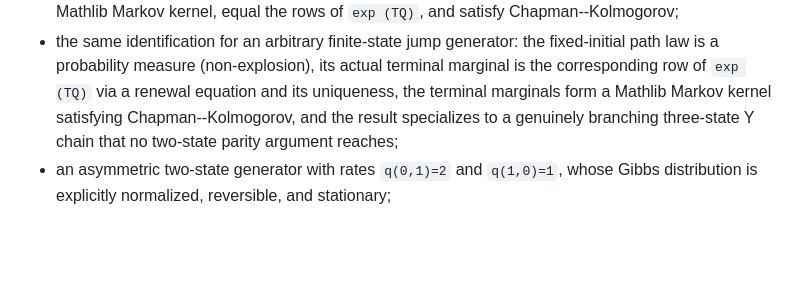
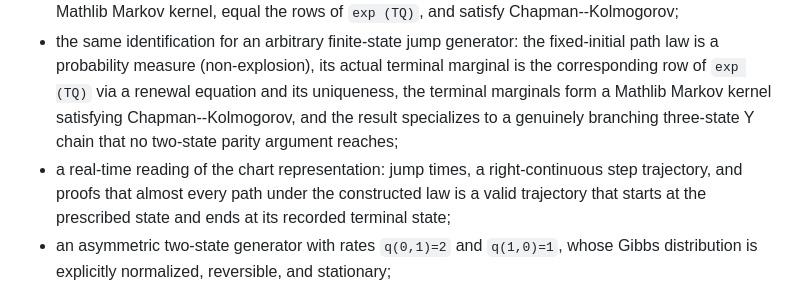
Before and after one commit to kiyo-e/CrooksJarzynskiLean, a Markdown page: README.md, the part around the change. GitHub-like rendering; blank space fills up the shorter version.

Commit message:
docs: record the real-time trajectory layer in the artifact guides

```diff
--- a/README.md
+++ b/README.md
@@ -71,6 +71,10 @@ The library proves:
   kernel satisfying Chapman--Kolmogorov, and the result specializes to a
   genuinely branching three-state Y chain that no two-state parity argument
   reaches;
+- a real-time reading of the chart representation: jump times, a
+  right-continuous step trajectory, and proofs that almost every path under the
+  constructed law is a valid trajectory that starts at the prescribed state and
+  ends at its recorded terminal state;
 - an asymmetric two-state generator with rates `q(0,1)=2` and `q(1,0)=1`, whose
   Gibbs distribution is explicitly normalized, reversible, and stationary;
 - a normalized final-quench experiment with partition functions `Z₀=3` and
```
Also changed, not shown: FORMALIZATION.md (+2 -0 lines).
